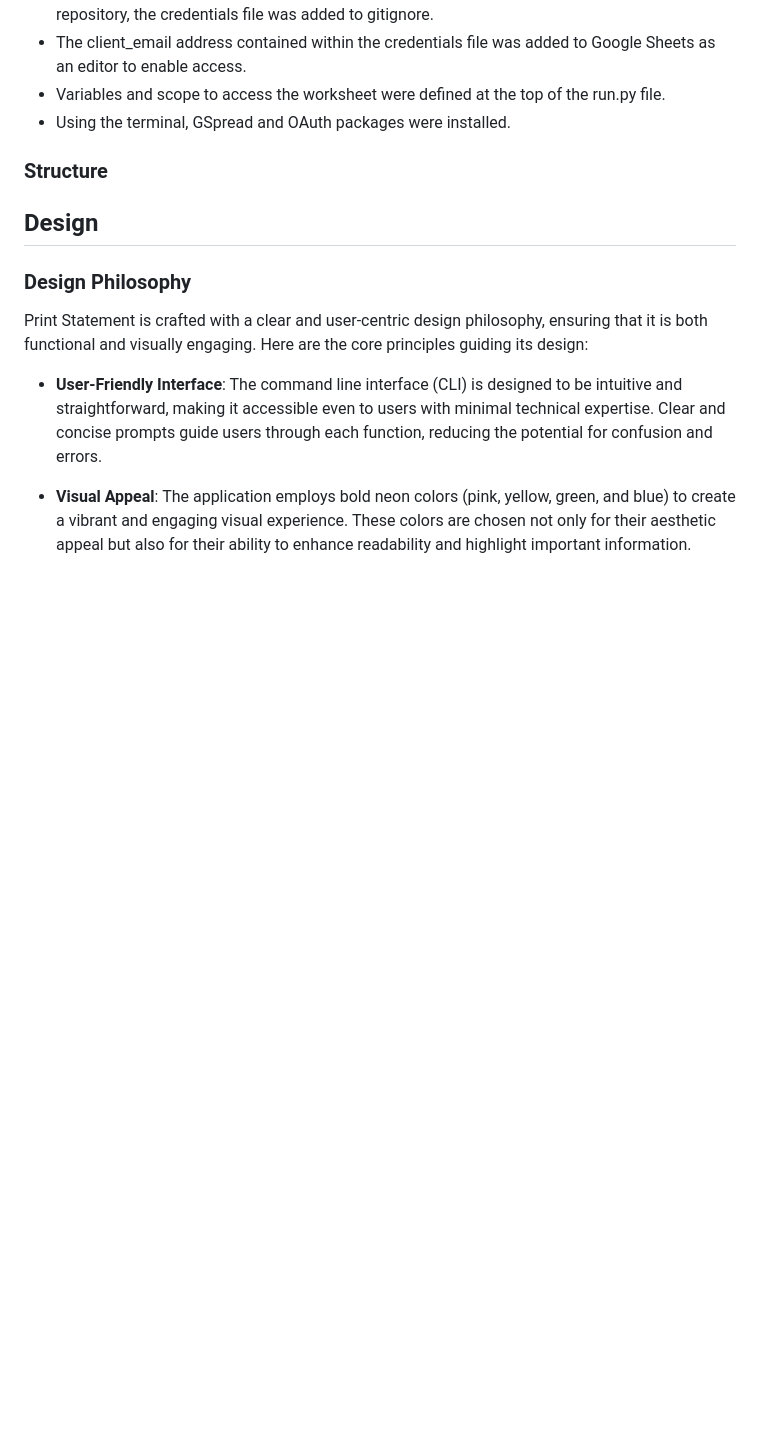
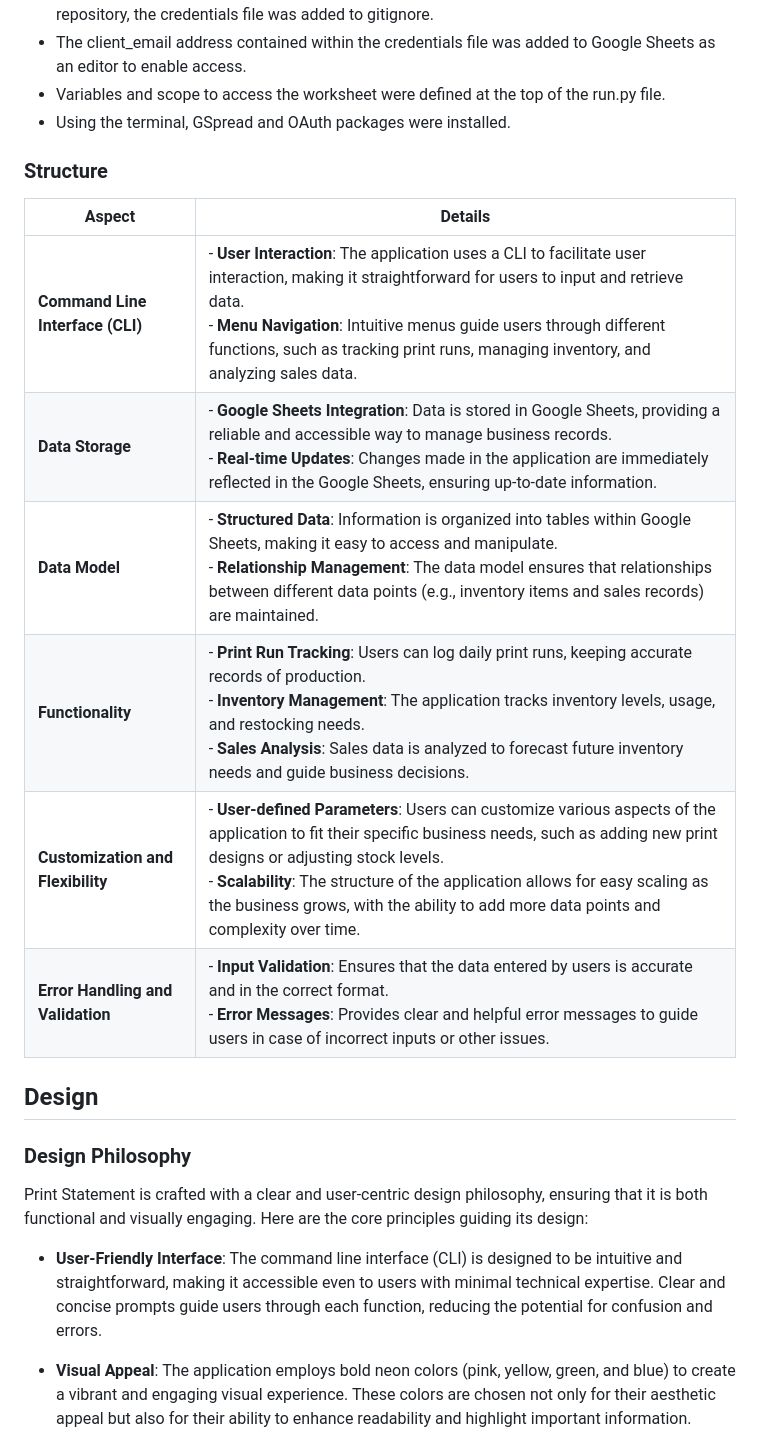
Before and after one commit to sarahmclo/print-statement, a Markdown page: README.md, the part around the change printed below. Rendered like a GitHub page; blank space fills up the shorter version.

```diff
--- a/README.md
+++ b/README.md
@@ -134,6 +143,16 @@ Overall, Print Statement enhances the user experience by providing a reliable, c
 - Using the terminal, GSpread and OAuth packages were installed.
 
 ### Structure
+
+| **Aspect**                  | **Details**                                                                                                                                                                                               |
+|-----------------------------|-----------------------------------------------------------------------------------------------------------------------------------------------------------------------------------------------------------|
+| **Command Line Interface (CLI)** | - **User Interaction**: The application uses a CLI to facilitate user interaction, making it straightforward for users to input and retrieve data.<br>- **Menu Navigation**: Intuitive menus guide users through different functions, such as tracking print runs, managing inventory, and analyzing sales data. |
+| **Data Storage**            | - **Google Sheets Integration**: Data is stored in Google Sheets, providing a reliable and accessible way to manage business records.<br>- **Real-time Updates**: Changes made in the application are immediately reflected in the Google Sheets, ensuring up-to-date information. |
+| **Data Model**              | - **Structured Data**: Information is organized into tables within Google Sheets, making it easy to access and manipulate.<br>- **Relationship Management**: The data model ensures that relationships between different data points (e.g., inventory items and sales records) are maintained. |
+| **Functionality**           | - **Print Run Tracking**: Users can log daily print runs, keeping accurate records of production.<br>- **Inventory Management**: The application tracks inventory levels, usage, and restocking needs.<br>- **Sales Analysis**: Sales data is analyzed to forecast future inventory needs and guide business decisions. |
+| **Customization and Flexibility** | - **User-defined Parameters**: Users can customize various aspects of the application to fit their specific business needs, such as adding new print designs or adjusting stock levels.<br>- **Scalability**: The structure of the application allows for easy scaling as the business grows, with the ability to add more data points and complexity over time. |
+| **Error Handling and Validation** | - **Input Validation**: Ensures that the data entered by users is accurate and in the correct format.<br>- **Error Messages**: Provides clear and helpful error messages to guide users in case of incorrect inputs or other issues. |
+
 
 ## Design <a name="design"></a>
 
```
Also changed, not shown: other parts of README.md (+14 -3 lines), docs/print-statement-flowchart.png (added), docs/val-python-linter.png.
